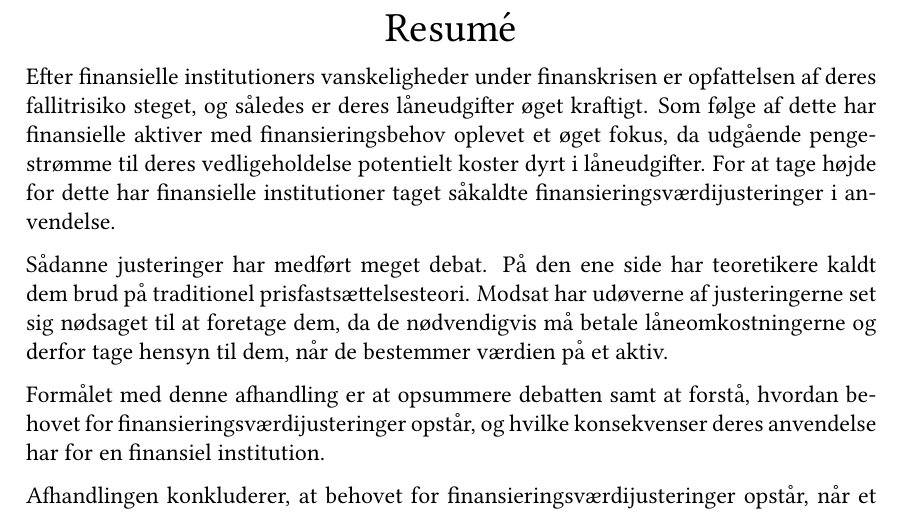
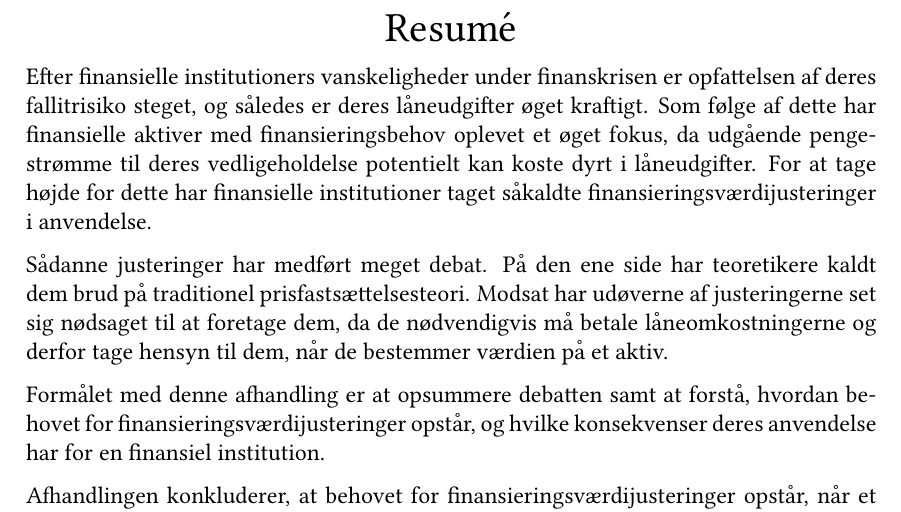
Before and after one commit to sebastianbaltser/master-thesis, a LaTeX thesis (thesis/main.tex, which reads thesis/content/front-matter/abstract.tex): part of page 2 of 74, cut so that both start at the same text. Compiled offline with pdfLaTeX.

Commit message:
Change formulation

```diff
--- a/thesis/content/front-matter/abstract.tex
+++ b/thesis/content/front-matter/abstract.tex
@@ -12,7 +12,7 @@
     Efter finansielle institutioners vanskeligheder under finanskrisen
     er opfattelsen af deres fallitrisiko steget, og således er deres låneudgifter øget kraftigt.
     Som følge af dette har finansielle aktiver med finansieringsbehov oplevet et øget fokus,
-    da udgående pengestrømme til deres vedligeholdelse potentielt koster dyrt i låneudgifter.
+    da udgående pengestrømme til deres vedligeholdelse potentielt kan koste dyrt i låneudgifter.
     For at tage højde for dette
     har finansielle institutioner taget såkaldte finansieringsværdijusteringer i anvendelse.
 
```
